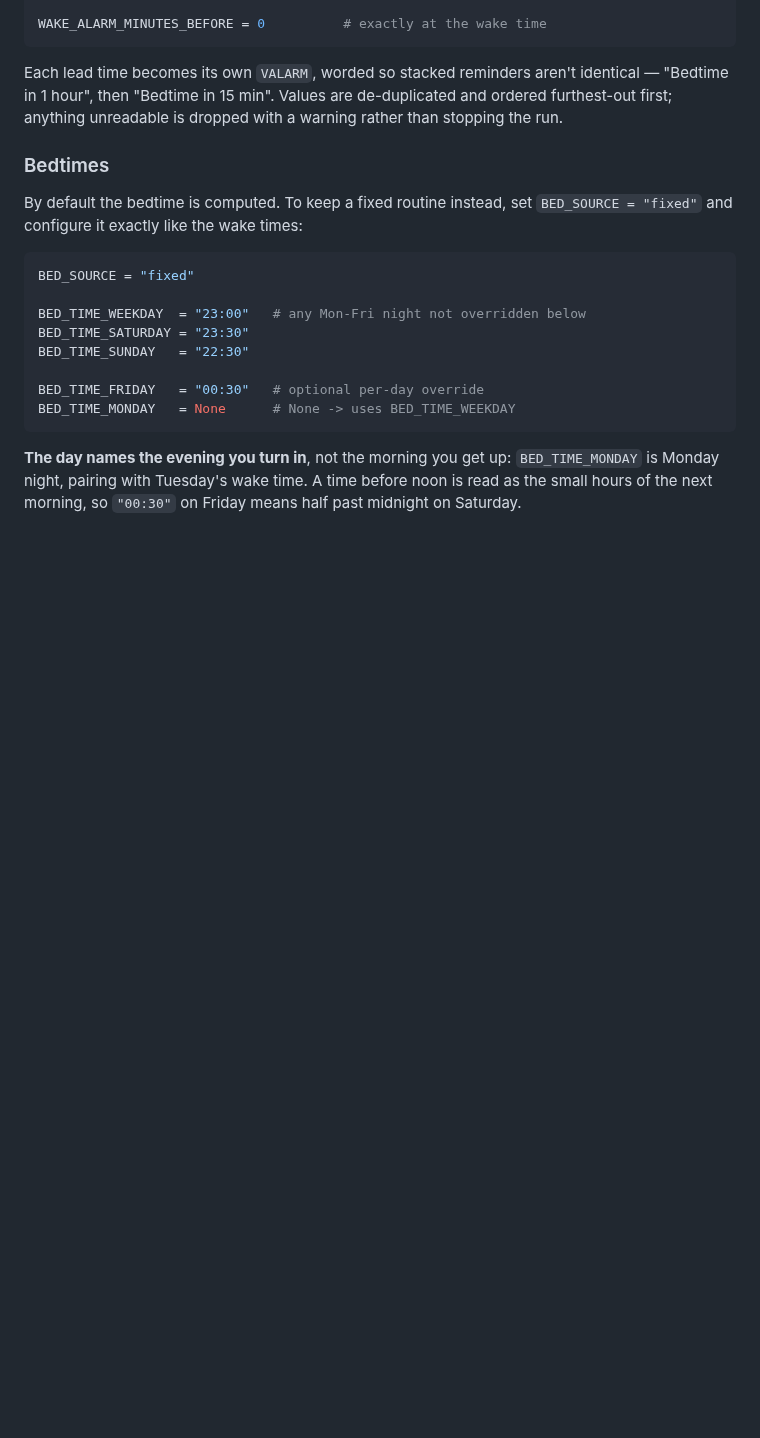
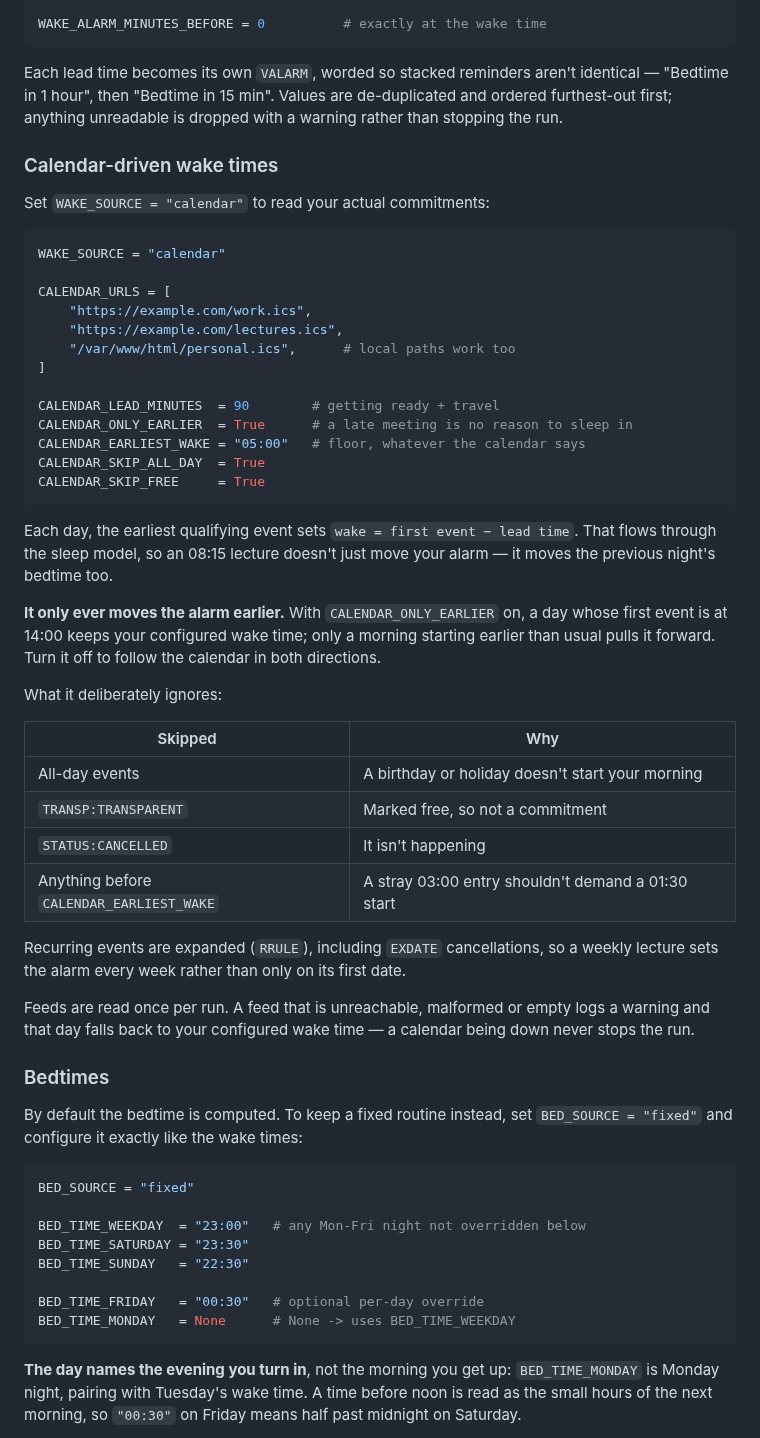
Before and after one commit to ramhee98/go_to_bed, a Markdown page: README.md, the part around one of its changes. GitHub-like rendering; blank space fills up the shorter version.

````diff
--- a/README.md
+++ b/README.md
@@ -90,6 +92,51 @@ Each lead time becomes its own `VALARM`, worded so stacked reminders aren't
 identical — "Bedtime in 1 hour", then "Bedtime in 15 min". Values are
 de-duplicated and ordered furthest-out first; anything unreadable is dropped
 with a warning rather than stopping the run.
+
+### Calendar-driven wake times
+
+Set `WAKE_SOURCE = "calendar"` to read your actual commitments:
+
+```python
+WAKE_SOURCE = "calendar"
+
+CALENDAR_URLS = [
+    "https://example.com/work.ics",
+    "https://example.com/lectures.ics",
+    "/var/www/html/personal.ics",      # local paths work too
+]
+
+CALENDAR_LEAD_MINUTES  = 90        # getting ready + travel
+CALENDAR_ONLY_EARLIER  = True      # a late meeting is no reason to sleep in
+CALENDAR_EARLIEST_WAKE = "05:00"   # floor, whatever the calendar says
+CALENDAR_SKIP_ALL_DAY  = True
+CALENDAR_SKIP_FREE     = True
+```
+
+Each day, the earliest qualifying event sets `wake = first event − lead time`.
+That flows through the sleep model, so an 08:15 lecture doesn't just move your
+alarm — it moves the previous night's bedtime too.
+
+**It only ever moves the alarm earlier.** With `CALENDAR_ONLY_EARLIER` on, a day
+whose first event is at 14:00 keeps your configured wake time; only a morning
+starting earlier than usual pulls it forward. Turn it off to follow the calendar
+in both directions.
+
+What it deliberately ignores:
+
+| Skipped | Why |
+|---|---|
+| All-day events | A birthday or holiday doesn't start your morning |
+| `TRANSP:TRANSPARENT` | Marked free, so not a commitment |
+| `STATUS:CANCELLED` | It isn't happening |
+| Anything before `CALENDAR_EARLIEST_WAKE` | A stray 03:00 entry shouldn't demand a 01:30 start |
+
+Recurring events are expanded (`RRULE`), including `EXDATE` cancellations, so a
+weekly lecture sets the alarm every week rather than only on its first date.
+
+Feeds are read once per run. A feed that is unreachable, malformed or empty logs
+a warning and that day falls back to your configured wake time — a calendar
+being down never stops the run.
 
 ### Bedtimes
 
````
Also changed, not shown: other parts of README.md (+12 -10 lines), img/settings.png, 9 other files.
